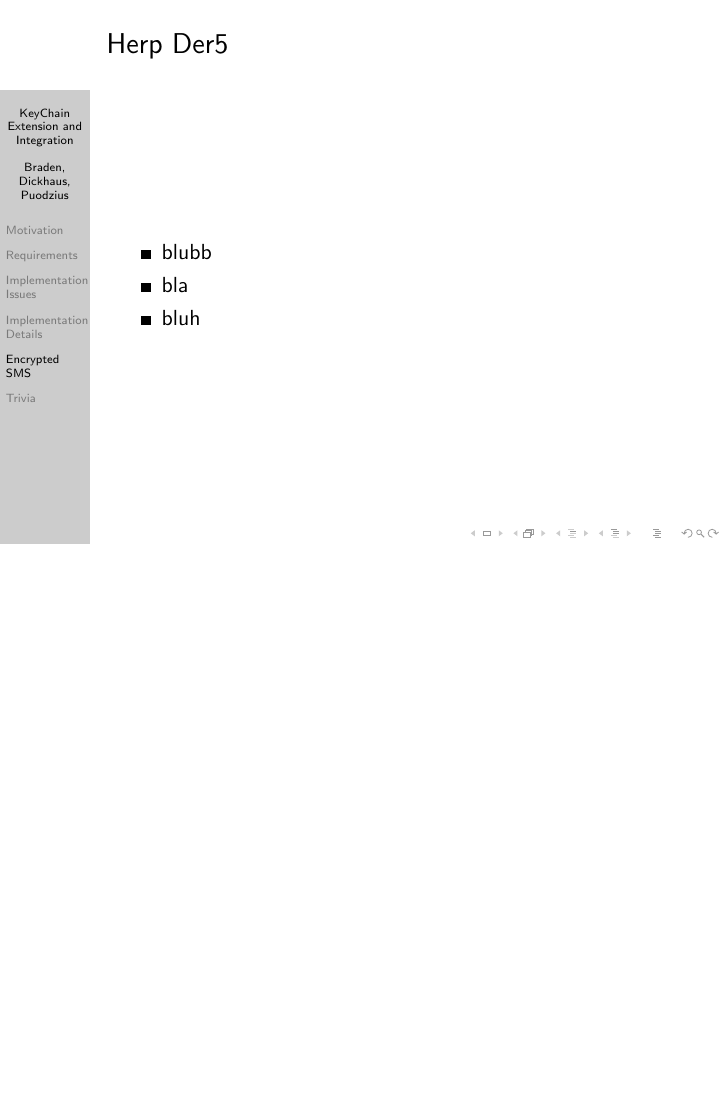
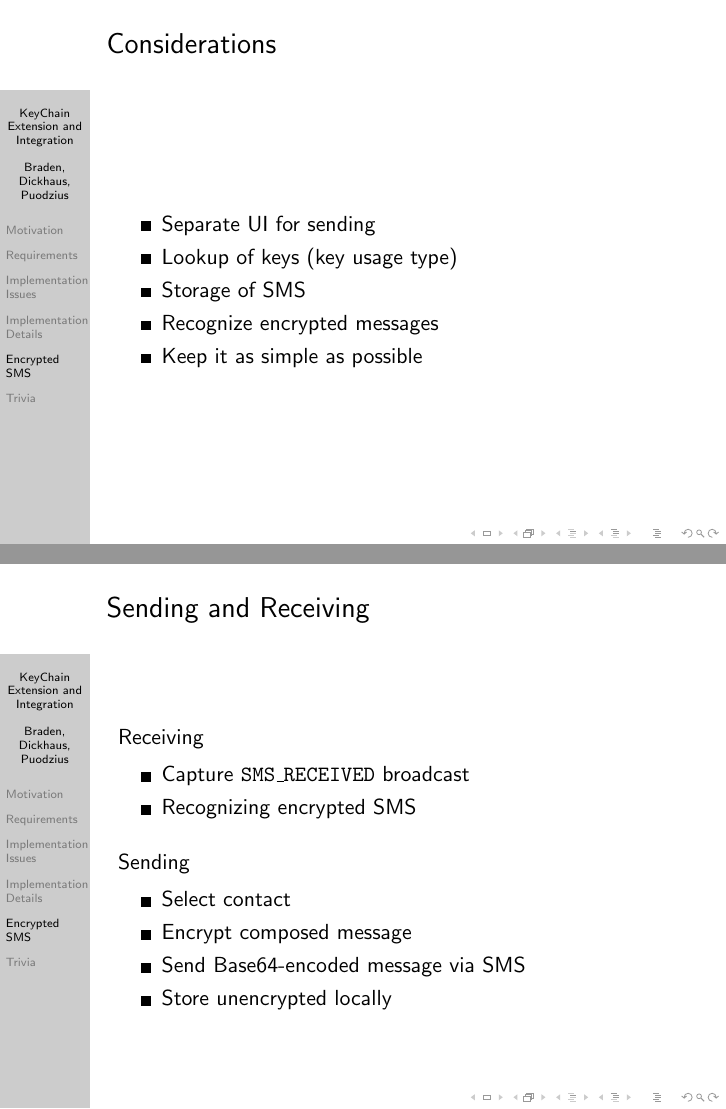
Before and after one commit to Weishaupt/SecurityDocuments, LaTeX slides (presentation.tex): page 14 of 16 before the commit and pages 14 and 15 of 18 after it, the two joined at a grey line, the shorter picture padded with empty space. Compiled offline with pdfLaTeX.

Commit message:
Motivation and SMS

```diff
--- a/presentation.tex
+++ b/presentation.tex
@@ -1,4 +1,6 @@
 \documentclass{beamer}
+\usepackage{algorithmic}
+
 \title{KeyChain Extension and Integration}
 \subtitle{Presentation}
 \author[Braden, Dickhaus, Puodzius]{Kjell Braden, Marvin Dickhaus, Cassius Puodzius}
@@ -21,4 +23,3 @@
 		\tableofcontents[currentsection]
 	\end{frame}
 	\begin{frame}
-	\frametitle{Herp Der2}
@@ -118,13 +120,46 @@
 		\tableofcontents[currentsection]
 	\end{frame}
 	\begin{frame}
-	\frametitle{Herp Der5}
+	\frametitle{Considerations}
 		\begin{itemize}
-			\item blubb
-			\item bla
-			\item bluh
+			\item Separate UI for sending
+			\item Lookup of keys (key usage type)
+			\item Storage of SMS %in the global SMS content provider
+			\item Recognize encrypted messages
+			\item Keep it as simple as possible %user doesn't have to differ from it's known android behavior.
 		\end{itemize}
 	\end{frame}
+	\begin{frame}
+	\frametitle{Sending and Receiving}
+		\begin{block}{Receiving}
+			\begin{itemize}
+				\item Capture {\tt SMS\_RECEIVED} broadcast
+				\item Recognizing encrypted SMS
+			\end{itemize}
+		\end{block}
+		\begin{block}{Sending}
+			\begin{itemize}
+				\item Select contact
+				\item Encrypt composed message
+				\item Send Base64-encoded message via SMS
+				\item Store unencrypted locally
+			\end{itemize}
+		\end{block}
+	\end{frame}
+	\begin{frame}
+		\frametitle{Receiving Workflow}%Can be ignored if there is no time left.
+		\begin{algorithmic}
+			\REQUIRE {all message parts have been received and the full message is reassembled}
+			\IF{the SMS is encrypted\footnote{determined by @-char at the beginning and end}}
+			\IF{sender has a key assigned}
+				\STATE {\tt abort broadcast}
+				\STATE {\tt decrypt SMS}
+				\STATE {\tt store decrypted SMS in the conversation log}
+			\ENDIF
+			\ENDIF
+		\end{algorithmic}
+	\end{frame}
+
 
 \section{Trivia}
 	\begin{frame}
```
Also changed, not shown: presentation.tex (7 more changed lines).
